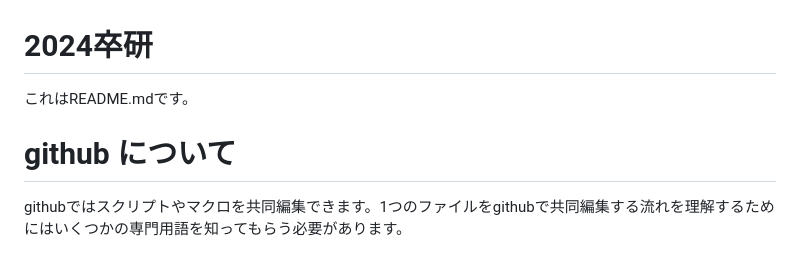
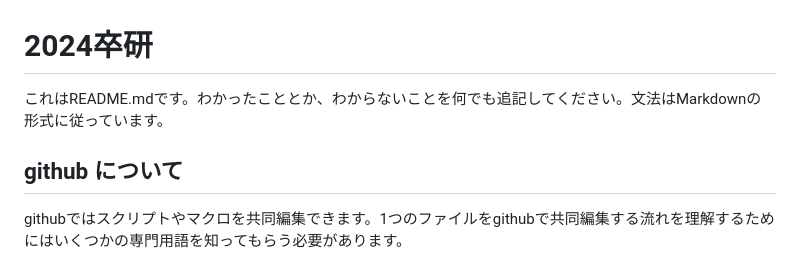
Before and after one commit to SATSUKIUM/2024B4Experiment, a Markdown page: README.md, the part around the change printed below. Rendered like a GitHub page.

```diff
--- a/README.md
+++ b/README.md
@@ -1,8 +1,8 @@
 # 2024卒研
 
-これはREADME.mdです。
+これはREADME.mdです。わかったこととか、わからないことを何でも追記してください。文法はMarkdownの形式に従っています。
 
-# github について
+## github について
 
 githubではスクリプトやマクロを共同編集できます。1つのファイルをgithubで共同編集する流れを理解するためにはいくつかの専門用語を知ってもらう必要があります。
 - ローカルリポジトリとリモートリポジトリ
```
Also changed, not shown: other parts of README.md (+3 -3 lines).
